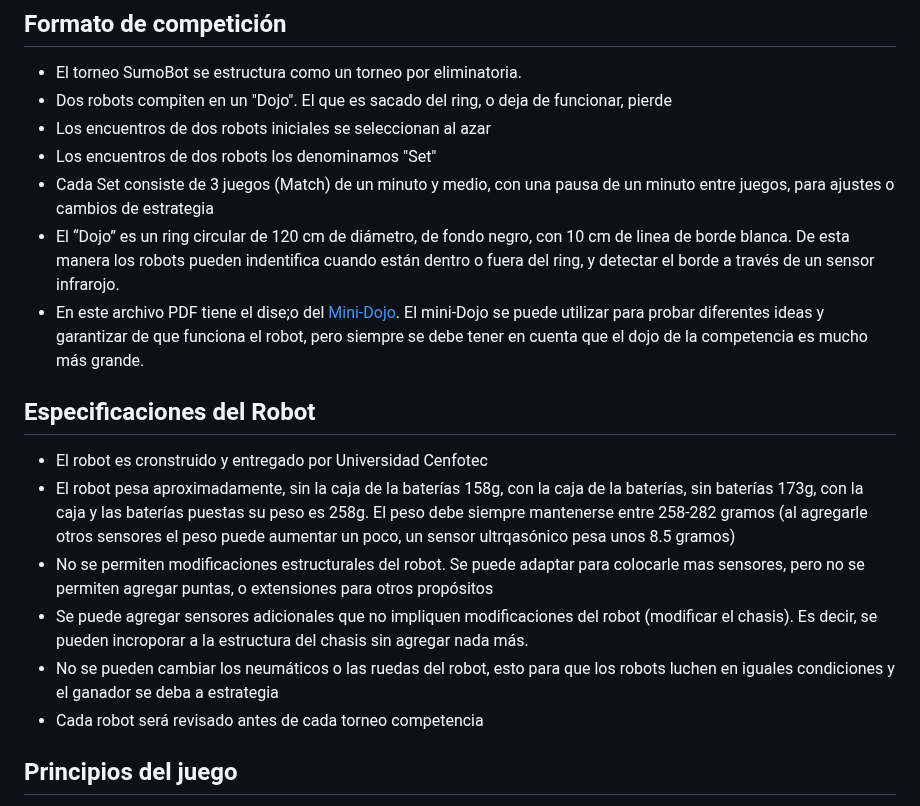
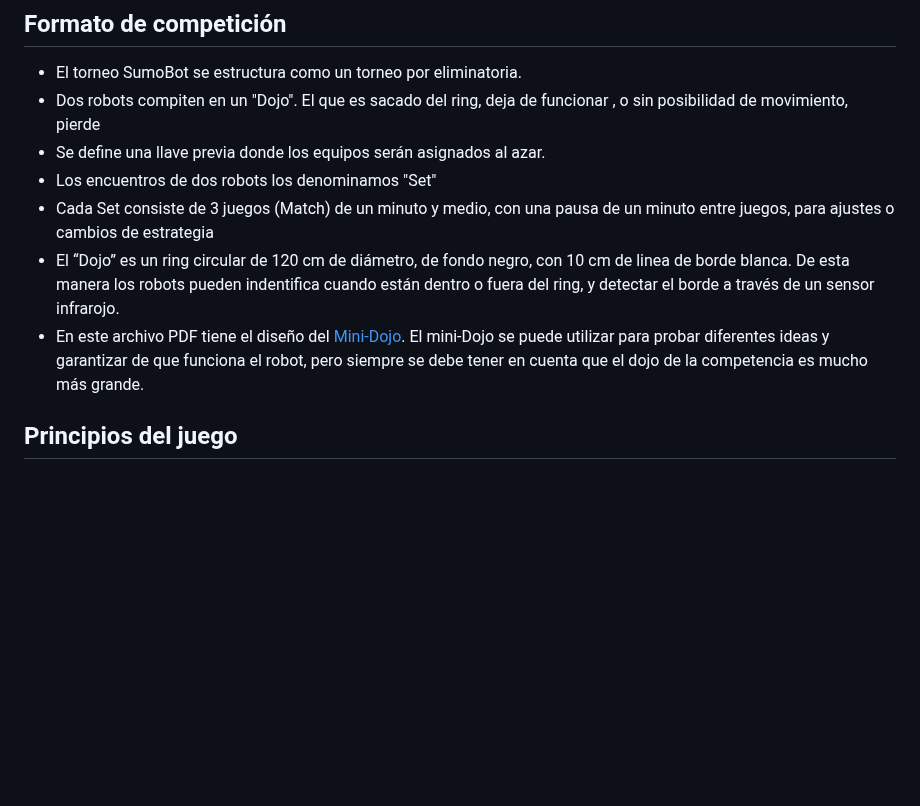
Before and after one commit to Universidad-Cenfotec/Sumobot, a Markdown page: README.md, the part around one of its changes. Rendered like a GitHub page; blank space fills up the shorter version.

```diff
--- a/README.md
+++ b/README.md
@@ -94,20 +94,12 @@ Si por alguna razón quiere resetear el Sumobot a los archivos iniciales, cargue
 ## Formato de competición
 
 - El torneo SumoBot se estructura como un torneo por eliminatoria.
-- Dos robots compiten en un "Dojo". El que es sacado del ring, o deja de funcionar, pierde
-- Los encuentros de dos robots iniciales se seleccionan al azar
+- Dos robots compiten en un "Dojo". El que es sacado del ring, deja de funcionar , o sin posibilidad de movimiento, pierde
+- Se define una llave previa donde los equipos serán asignados al azar.
 - Los encuentros de dos robots los denominamos "Set"
 - Cada Set consiste de 3 juegos (Match) de un minuto y medio, con una pausa de un minuto entre juegos, para ajustes o cambios de estrategia
 - El “Dojo” es un ring circular de 120 cm de diámetro, de fondo negro, con 10 cm de linea de borde blanca. De esta manera los robots pueden indentifica cuando están dentro o fuera del ring, y detectar el borde a través de un sensor infrarojo.
-- En este archivo PDF tiene el dise;o del [Mini-Dojo](https://github.com/Universidad-Cenfotec/Sumobot/blob/main/circulo_10cmEspesor.pdf). El mini-Dojo se puede utilizar para probar diferentes ideas y garantizar de que funciona el robot, pero siempre se debe tener en cuenta que el dojo de la competencia es mucho más grande.
-
-## Especificaciones del Robot
-- El robot es cronstruido y entregado por Universidad Cenfotec
-- El robot pesa aproximadamente, sin la caja de la baterías 158g, con la caja de la baterías, sin baterías  173g, con la caja y las baterías puestas su peso es 258g. El peso debe siempre mantenerse entre 258-282 gramos (al agregarle otros sensores el peso puede aumentar un poco, un sensor ultrqasónico pesa unos 8.5 gramos)
-- No se permiten modificaciones estructurales del robot. Se puede adaptar para colocarle mas sensores, pero no se permiten agregar puntas, o extensiones para otros propósitos
-- Se puede agregar sensores adicionales que no impliquen modificaciones del robot (modificar el chasis). Es decir, se pueden incroporar a la estructura del chasis sin agregar nada más.
-- No se pueden cambiar los neumáticos o las ruedas del robot, esto para que los robots luchen en iguales condiciones y el ganador se deba a estrategia
-- Cada robot será revisado antes de cada torneo competencia
+- En este archivo PDF tiene el diseño del [Mini-Dojo](https://github.com/Universidad-Cenfotec/Sumobot/blob/main/circulo_10cmEspesor.pdf). El mini-Dojo se puede utilizar para probar diferentes ideas y garantizar de que funciona el robot, pero siempre se debe tener en cuenta que el dojo de la competencia es mucho más grande.
 
 
 ## Principios del juego
```
Also changed, not shown: other parts of README.md (+15 -22 lines).
